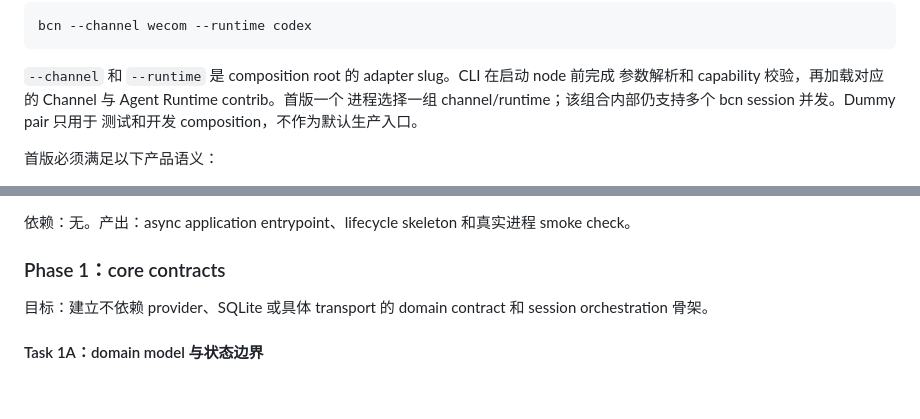
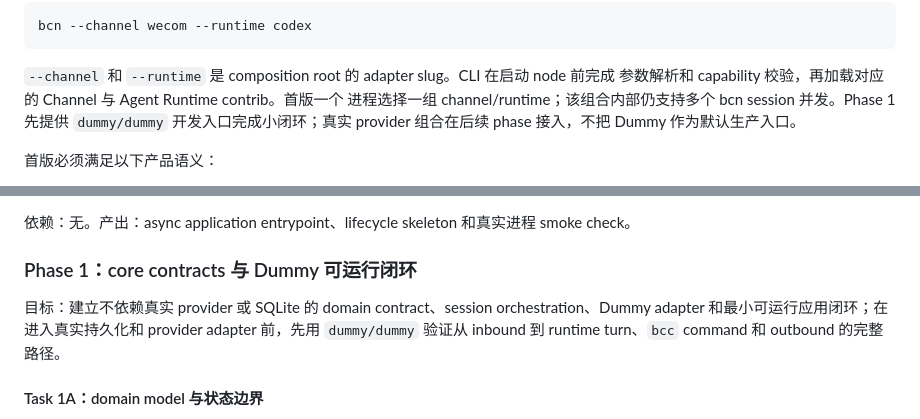
Before and after one commit to yuchanns/bazaar-compute-node, a Markdown page: plans/2026-08-06-runtime-channel-mvp.md, 2 parts joined by grey strips. Drawn GitHub-style; blank space fills up the shorter version.

```diff
--- a/plans/2026-08-06-runtime-channel-mvp.md
+++ b/plans/2026-08-06-runtime-channel-mvp.md
@@ -32,8 +32,9 @@ bcn --channel wecom --runtime codex
 
 `--channel` 和 `--runtime` 是 composition root 的 adapter slug。CLI 在启动 node 前完成
 参数解析和 capability 校验，再加载对应的 Channel 与 Agent Runtime contrib。首版一个
-进程选择一组 channel/runtime；该组合内部仍支持多个 bcn session 并发。Dummy pair 只用于
-测试和开发 composition，不作为默认生产入口。
+进程选择一组 channel/runtime；该组合内部仍支持多个 bcn session 并发。Phase 1 先提供
+`dummy/dummy` 开发入口完成小闭环；真实 provider 组合在后续 phase 接入，不把 Dummy
+作为默认生产入口。
 
 首版必须满足以下产品语义：
 
@@ -877,10 +878,11 @@ stderr 日志用于实时堆栈，不把一次 logger 输出当成唯一事实
 
 依赖：无。产出：async application entrypoint、lifecycle skeleton 和真实进程 smoke check。
 
-### Phase 1：core contracts
+### Phase 1：core contracts 与 Dummy 可运行闭环
 
-目标：建立不依赖 provider、SQLite 或具体 transport 的 domain contract 和 session
-orchestration 骨架。
+目标：建立不依赖真实 provider 或 SQLite 的 domain contract、session orchestration、Dummy
+adapter 和最小可运行应用闭环；在进入真实持久化和 provider adapter 前，先用 `dummy/dummy`
+验证从 inbound 到 runtime turn、`bcc` command 和 outbound 的完整路径。
 
 #### Task 1A：domain model 与状态边界
 
```
Also changed, not shown: other parts of plans/2026-08-06-runtime-channel-mvp.md (+51 -19 lines).
